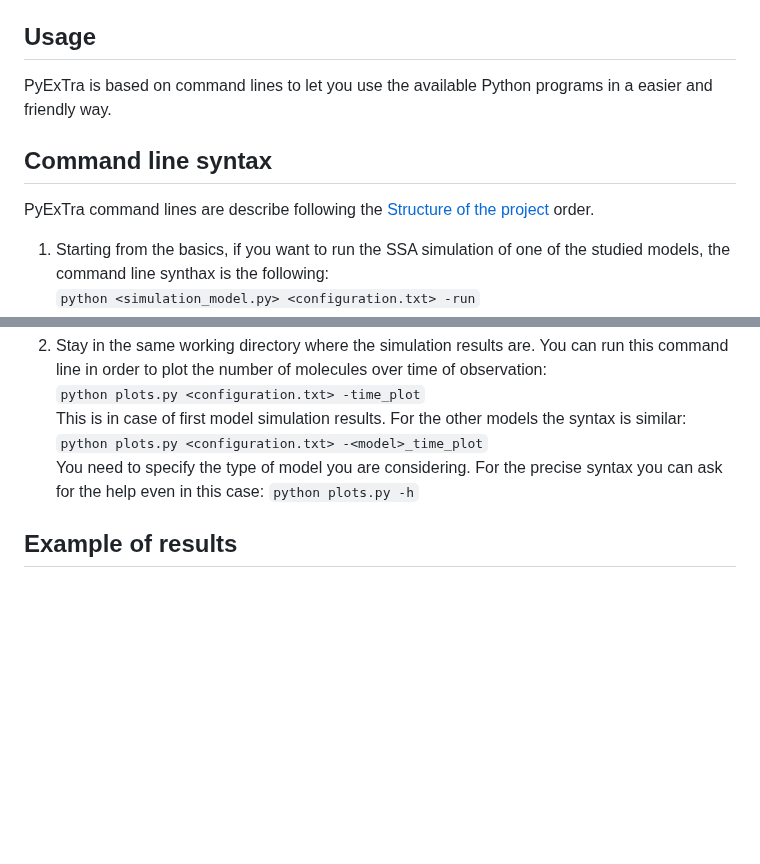
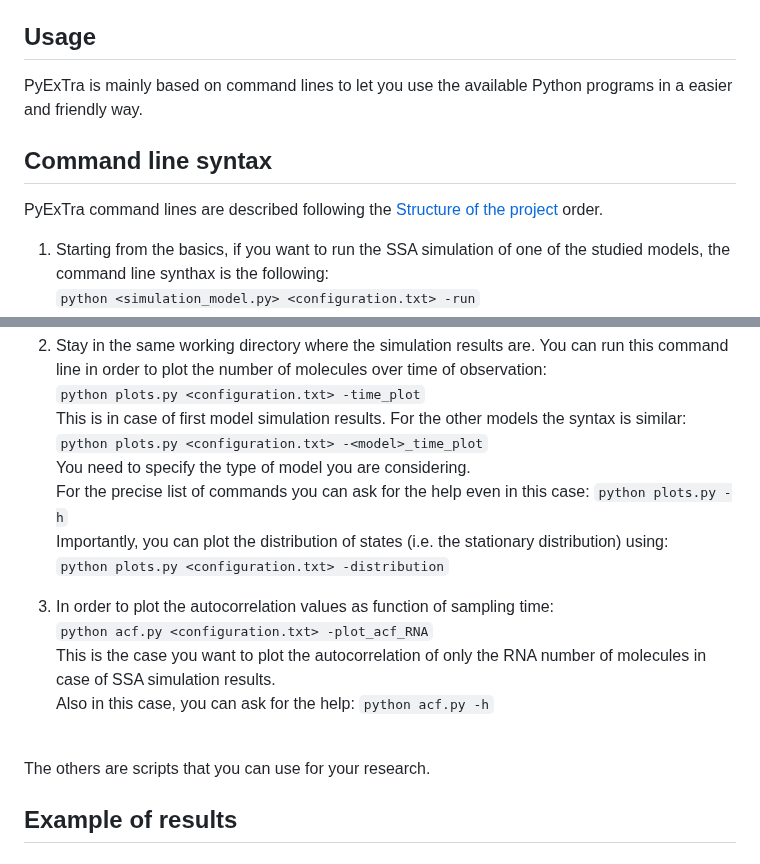
Before and after one commit to ManuelaCarriero/PyExTra, a Markdown page: README.md, 2 parts joined by grey strips. GitHub-like rendering; blank space fills up the shorter version.

Commit message:
Added command line syntax information

```diff
--- a/README.md
+++ b/README.md
@@ -136,10 +136,10 @@ can type this command:
 <br>
 
 ## Usage
-PyExTra is based on command lines to let you use the available Python programs in a easier and friendly way. <br>
+PyExTra is mainly based on command lines to let you use the available Python programs in a easier and friendly way. <br>
 
 ## Command line syntax
-PyExTra command lines are describe following the [Structure of the project](https://github.com/ManuelaCarriero/PyExTra#structure-of-the-project) order. <br>
+PyExTra command lines are described following the [Structure of the project](https://github.com/ManuelaCarriero/PyExTra#structure-of-the-project) order. <br>
 
 1. Starting from the basics, if you want to run the SSA simulation of one of the studied models, the command line synthax is the following: <br>
 `python <simulation_model.py> <configuration.txt> -run` <br>
@@ -152,7 +152,19 @@ You can ask for the help `python <simulation_model.py> -h` in order to know all
 `python plots.py <configuration.txt> -time_plot` <br>
 This is in case of first model simulation results. For the other models the syntax is similar: <br>
 `python plots.py <configuration.txt> -<model>_time_plot` <br>
-You need to specify the type of model you are considering. For the precise syntax you can ask for the help even in this case: `python plots.py -h`
+You need to specify the type of model you are considering. <br>
+For the precise list of commands you can ask for the help even in this case: `python plots.py -h` <br>
+Importantly, you can plot the distribution of states (i.e. the stationary distribution) using: <br>
+`python plots.py <configuration.txt> -distribution`
+
+3. In order to plot the autocorrelation values as function of sampling time: <br>
+`python acf.py <configuration.txt> -plot_acf_RNA` <br>
+This is the case you want to plot the autocorrelation of only the RNA number of molecules in case of SSA simulation results. <br>
+Also in this case, you can ask for the help: `python acf.py -h`<br>
+<br>
+The others are scripts that you can use for your research.
+
+
 
 
 ## Example of results
```
